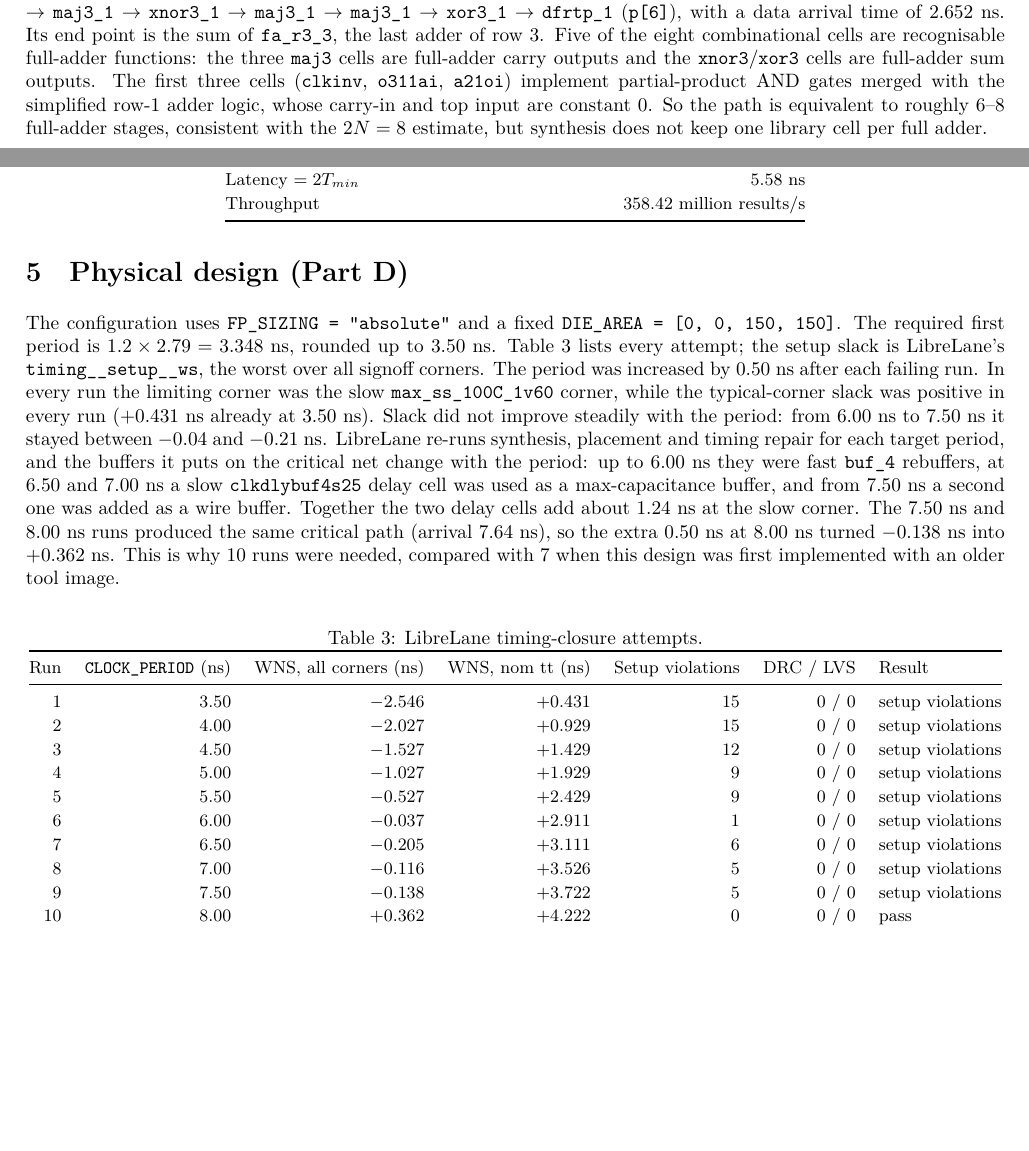
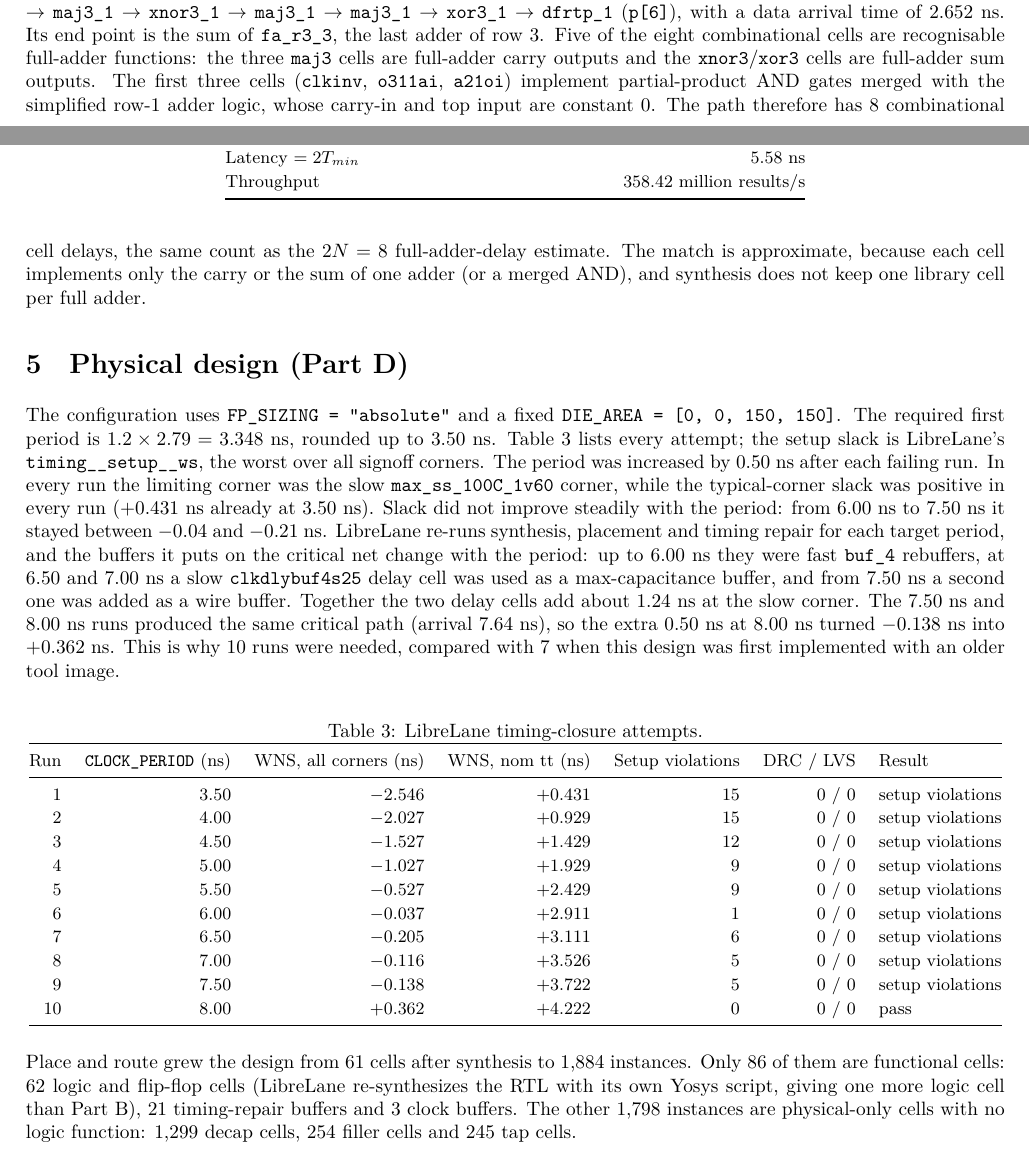
Before and after one commit to jainilbavishi24/DVD_A1_LUVW, a LaTeX document (report/report.tex): two parts of pages 2 and 3 of 5 before the commit and two parts of pages 2 and 3 of 6 after it, joined at a grey line, cut so that both start at the same text, the shorter picture padded with empty space. The pictures show the PDF file report/report.pdf that the author committed with the source.

Commit message:
Tighten report analysis of critical path and post-route timing
- Compare the critical path with the 2N estimate by cell count instead
  of an unsupported "6-8 stages" range.
- Break the post-route slow-corner arrival time into its real causes;
  launch-side clock insertion is mostly cancelled at capture.
- Add the cell-count comparison between synthesis and place-and-route
  that Part D task 4 asks for.

```diff
--- a/report/report.tex
+++ b/report/report.tex
@@ -95,7 +95,7 @@ Throughput & 358.42 million results/s \\
 \end{table}
 
 The critical path, from \code{sta/mult\_array\_timing.rpt}, is
-\code{dfrtp\_1} (\code{a\_reg[1]}) $\rightarrow$ \code{clkinv\_1} $\rightarrow$ \code{o311ai\_0} $\rightarrow$ \code{a21oi\_1} $\rightarrow$ \code{maj3\_1} $\rightarrow$ \code{xnor3\_1} $\rightarrow$ \code{maj3\_1} $\rightarrow$ \code{maj3\_1} $\rightarrow$ \code{xor3\_1} $\rightarrow$ \code{dfrtp\_1} (\code{p[6]}), with a data arrival time of 2.652 ns. Its end point is the sum of \code{fa\_r3\_3}, the last adder of row 3. Five of the eight combinational cells are recognisable full-adder functions: the three \code{maj3} cells are full-adder carry outputs and the \code{xnor3}/\code{xor3} cells are full-adder sum outputs. The first three cells (\code{clkinv}, \code{o311ai}, \code{a21oi}) implement partial-product AND gates merged with the simplified row-1 adder logic, whose carry-in and top input are constant 0. So the path is equivalent to roughly 6--8 full-adder stages, consistent with the $2N=8$ estimate, but synthesis does not keep one library cell per full adder.
+\code{dfrtp\_1} (\code{a\_reg[1]}) $\rightarrow$ \code{clkinv\_1} $\rightarrow$ \code{o311ai\_0} $\rightarrow$ \code{a21oi\_1} $\rightarrow$ \code{maj3\_1} $\rightarrow$ \code{xnor3\_1} $\rightarrow$ \code{maj3\_1} $\rightarrow$ \code{maj3\_1} $\rightarrow$ \code{xor3\_1} $\rightarrow$ \code{dfrtp\_1} (\code{p[6]}), with a data arrival time of 2.652 ns. Its end point is the sum of \code{fa\_r3\_3}, the last adder of row 3. Five of the eight combinational cells are recognisable full-adder functions: the three \code{maj3} cells are full-adder carry outputs and the \code{xnor3}/\code{xor3} cells are full-adder sum outputs. The first three cells (\code{clkinv}, \code{o311ai}, \code{a21oi}) implement partial-product AND gates merged with the simplified row-1 adder logic, whose carry-in and top input are constant 0. The path therefore has 8 combinational cell delays, the same count as the $2N=8$ full-adder-delay estimate. The match is approximate, because each cell implements only the carry or the sum of one adder (or a merged AND), and synthesis does not keep one library cell per full adder.
 
 \section{Physical design (Part D)}
 The configuration uses \code{FP\_SIZING = "absolute"} and a fixed \code{DIE\_AREA = [0, 0, 150, 150]}. The required first period is $1.2\times2.79=3.348$ ns, rounded up to 3.50 ns. Table~\ref{tab:runs} lists every attempt; the setup slack is LibreLane's \code{timing\_\_setup\_\_ws}, the worst over all signoff corners. The period was increased by 0.50 ns after each failing run. In every run the limiting corner was the slow \code{max\_ss\_100C\_1v60} corner, while the typical-corner slack was positive in every run (+0.431 ns already at 3.50 ns). Slack did not improve steadily with the period: from 6.00 ns to 7.50 ns it stayed between $-0.04$ and $-0.21$ ns. LibreLane re-runs synthesis, placement and timing repair for each target period, and the buffers it puts on the critical net change with the period: up to 6.00 ns they were fast \code{buf\_4} rebuffers, at 6.50 and 7.00 ns a slow \code{clkdlybuf4s25} delay cell was used as a max-capacitance buffer, and from 7.50 ns a second one was added as a wire buffer. Together the two delay cells add about 1.24 ns at the slow corner. The 7.50 ns and 8.00 ns runs produced the same critical path (arrival 7.64 ns), so the extra 0.50 ns at 8.00 ns turned $-0.138$ ns into $+0.362$ ns. This is why 10 runs were needed, compared with 7 when this design was first implemented with an older tool image.
@@ -144,6 +144,8 @@ LVS errors & 0 \\
 \end{tabular}
 \end{table}
 
+Place and route grew the design from 61 cells after synthesis to 1,884 instances. Only 86 of them are functional cells: 62 logic and flip-flop cells (LibreLane re-synthesizes the RTL with its own Yosys script, giving one more logic cell than Part B), 21 timing-repair buffers and 3 clock buffers. The other 1,798 instances are physical-only cells with no logic function: 1,299 decap cells, 254 filler cells and 245 tap cells.
+
 \begin{figure}[h]
 \centering
 \includegraphics[width=0.52\linewidth]{layout_whole_die.png}
@@ -159,4 +161,3 @@ LVS errors & 0 \\
 \section{Answers to questions}
 \begin{enumerate}[leftmargin=*,label=\textbf{\arabic*.}]
 \item Synthesis produced $61-16=45$ logic cells. This is not simply $16+12=28$ because a full adder is not mapped to one cell: \code{abc} maps each carry to a \code{maj3} or AOI/OAI gate and each sum to XOR/XNOR gates, so one full adder becomes about two to three cells. Many AND gates are not separate cells either; they are merged into NAND, AOI and OAI gates that drive the adders, and the constant-0 inputs of the first adders are simplified away.
-\item The critical path starts at input register \code{a\_reg[1]} (\code{\_91\_}) and ends at output register \code{p[6]} (\code{\_88\_}, the sum of \code{fa\_r3\_3}). It has 10 cells: the two flip-flops and 8 combinational cells, of which 5 (\code{maj3} $\times3$, \code{xnor3}, \code{xor3}) are full-adder carry/sum functions and 3 are merged AND/row-1 logic. That is about 6--8 full-adder stages, consistent with the $2N=8$ full-adder-delay estimate for $N=4$.
```
Also changed, not shown: report/report.pdf, report/report.tex (5 more changed lines).
